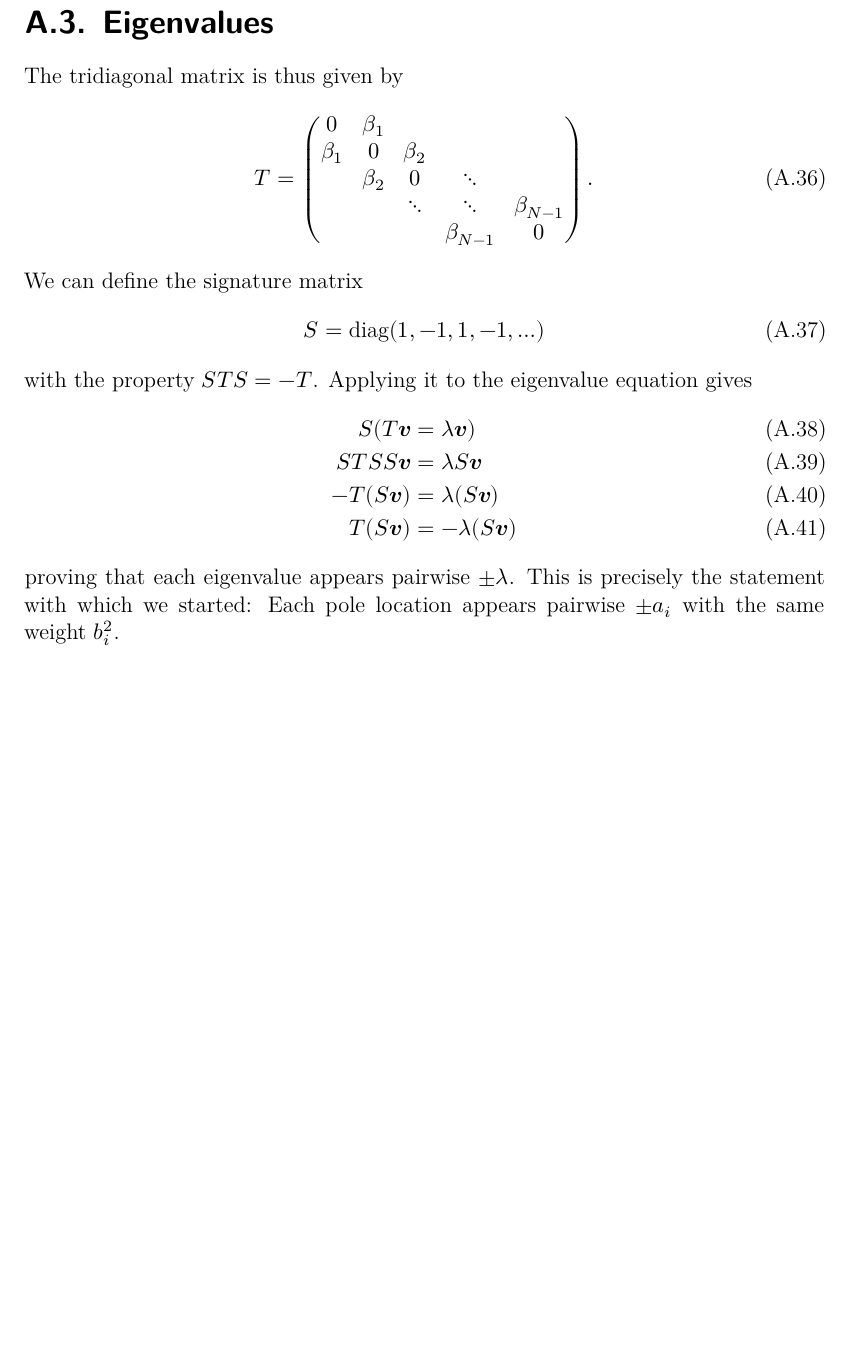
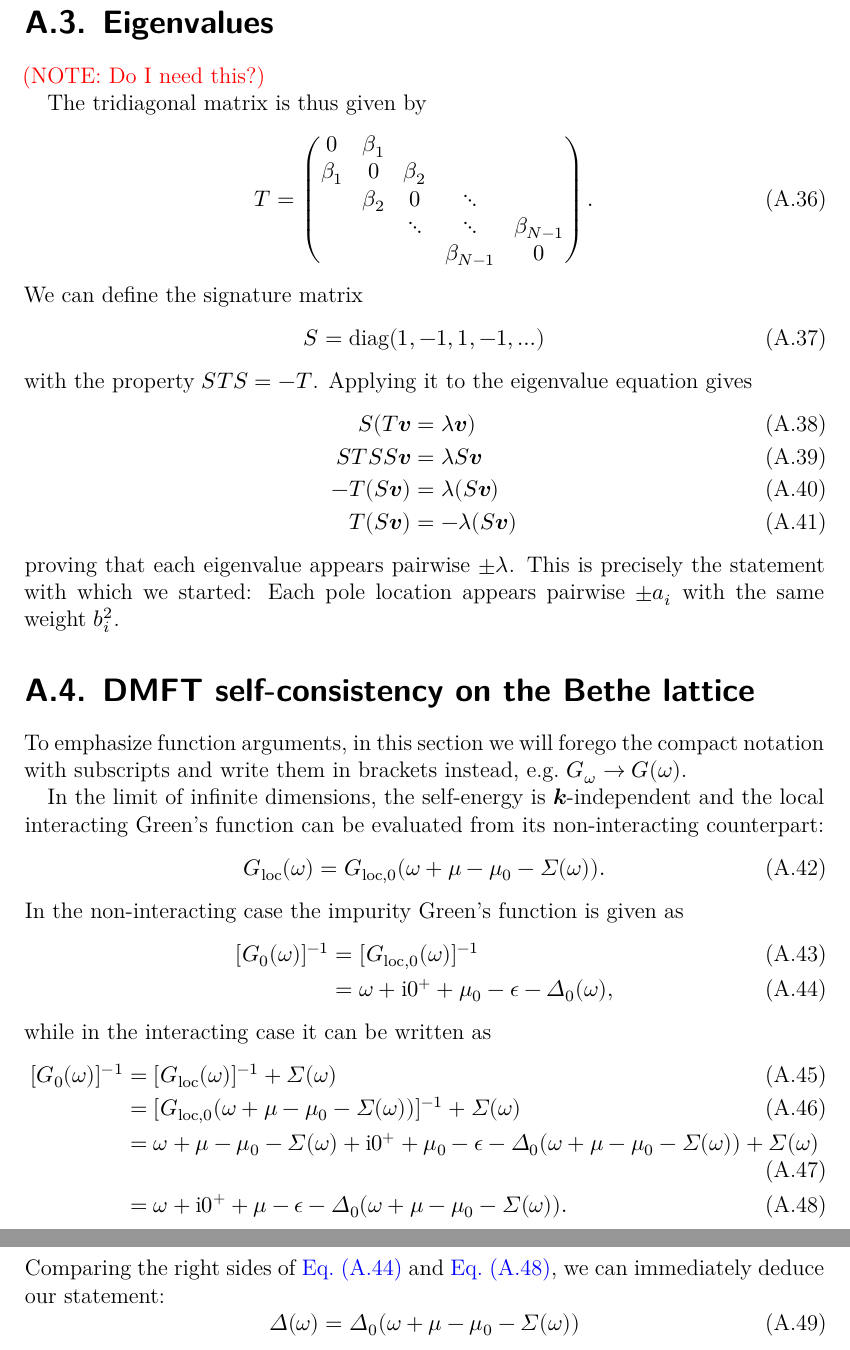
Before and after one commit to frankebel/thesis_master, a LaTeX book (main.tex, which reads chapters/appendix/derivations.tex): part of page 28 of 30 before the commit and two parts of pages 28 and 29 of 32 after it, the two joined at a grey line, cut so that both start at the same text, the shorter picture padded with empty space. Compiled offline with XeLaTeX; TikZ figures are drawn from their code, not taken from saved files.

Commit message:
feat(app): derive hybridization update for Bethe lattice

```diff
--- a/chapters/appendix/derivations.tex
+++ b/chapters/appendix/derivations.tex
@@ -205,6 +207,8 @@ keeping even and odd powers of $a_i$ separated.
 
 \section{Eigenvalues}
 
+\fe{NOTE: Do I need this?}
+
 The tridiagonal matrix is thus given by
 \begin{equation}
     T
@@ -232,3 +236,47 @@ Applying it to the eigenvalue equation gives
 proving that each eigenvalue appears pairwise $\pm\lambda$.
 This is precisely the statement with which we started:
 Each pole location appears pairwise $\pm a_i$ with the same weight $b_i^2$.
+
+\section{DMFT self-consistency on the Bethe lattice}
+\label{app:dmft-bethe}
+
+To emphasize function arguments,
+in this section
+we will forego the compact notation with subscripts and write them in brackets instead,
+e.g.\ $G_\omega \to G(\omega)$.
+
+In the limit of infinite dimensions, the self-energy is $\vec{k}$-independent
+and the local interacting Green's function can be evaluated from
+its non-interacting counterpart:
+\begin{equation}
+    G_\mloc(\omega)
+    =
+    G_{\mloc,0}(\omega + \mu - \mu_0 - \Sigma(\omega)).
+\end{equation}
+In the non-interacting case the impurity Green's function is given as
+\begin{align}
+    [G_0(\omega)]^{-1}
+     & =
+    [G_{\mloc,0}(\omega)]^{-1} \\
+     & =
+    \omega + \mi0^+ + \mu_0 - \epsilon - \Delta_0(\omega),
+    \label{eq:impurity-gf-non-interacting}
+\end{align}
+while in the interacting case it can be written as
+\begin{align}
+    [G_0(\omega)]^{-1}
+     & =
+    [G_{\mloc}(\omega)]^{-1} + \Sigma(\omega)                                                                                             \\
+     & =
+    [G_{\mloc,0}(\omega + \mu - \mu_0 - \Sigma(\omega))]^{-1} + \Sigma(\omega)                                                            \\
+     & =
+    \omega + \mu - \mu_0  - \Sigma(\omega) + \mi0^+ + \mu_0 - \epsilon - \Delta_0(\omega + \mu - \mu_0 - \Sigma(\omega)) + \Sigma(\omega) \\
+     & =
+    \omega + \mi0^+ + \mu - \epsilon - \Delta_0(\omega + \mu - \mu_0 - \Sigma(\omega)).
+    \label{eq:impurity-gf-interacting}
+\end{align}
+Comparing the right sides of \zcref{eq:impurity-gf-non-interacting} and \zcref{eq:impurity-gf-interacting},
+we can immediately deduce our statement:
+\begin{equation}
+    \Delta(\omega) = \Delta_0(\omega + \mu - \mu_0 - \Sigma(\omega))
+\end{equation}
```
Also changed, not shown: chapters/model_and_methods/model_and_methods.tex (+1 -1 lines), chapters/appendix/derivations.tex (2 more changed lines).
